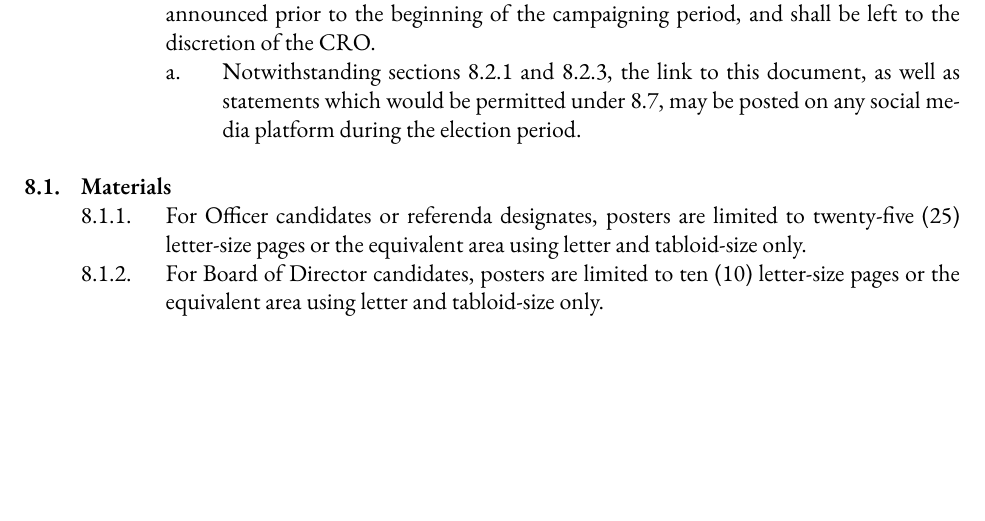
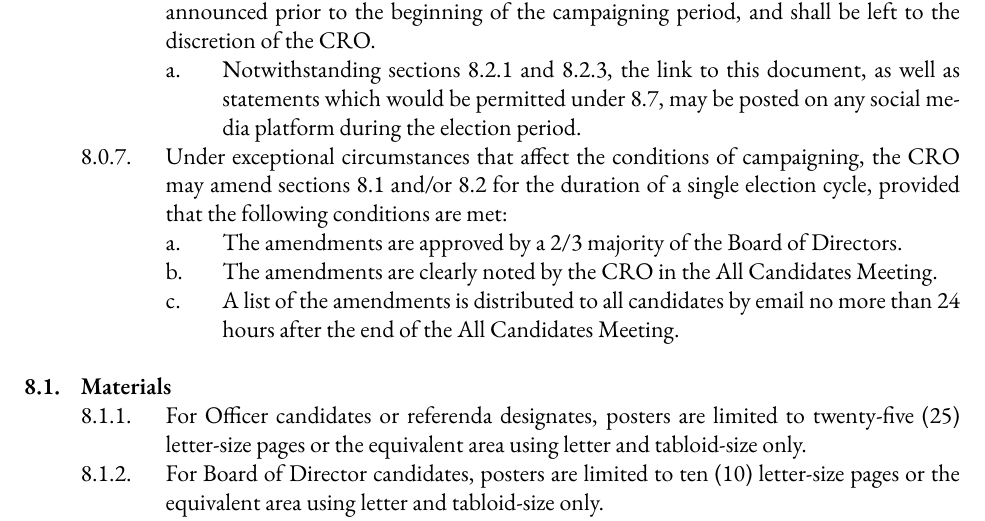
Before and after one commit to skule/bylaws, a LaTeX document (Bylaw 3.tex): part of page 19 of 27, cut so that both start at the same text, the shorter picture padded with empty space. Compiled offline with XeLaTeX; a missing font is replaced by an installed copy or a similar font.

Commit message:
PSC Rec - B3 - Aug - P1

```diff
--- a/Bylaw 3.tex
+++ b/Bylaw 3.tex
@@ -429,6 +429,11 @@ a. Nominees nominated for two (2) or more positions may request the CRO to elect
 		&&&& The Chief Returning Officer.
 	&&& The CRO shall maintain a document containing voter statements and platforms of all candidates who wish to submit such materials. The permitted lengths of each shall be announced prior to the beginning of the campaigning period, and shall be left to the discretion of the CRO.
 		&&&& Notwithstanding sections 8.2.1 and 8.2.3, the link to this document, as well as statements which would be permitted under 8.7, may be posted on any social media platform during the election period.
+	&&& Under exceptional circumstances that affect the conditions of campaigning, the CRO may amend sections 8.1 and/or 8.2 for the duration of a single election cycle, provided that the following conditions are met:
+		&&&& The amendments are approved by a 2/3 majority of the Board of Directors.
+		&&&& The amendments are clearly noted by the CRO in the All Candidates Meeting.
+		&&&& A list of the amendments is distributed to all candidates by email no more than 24 hours after the end of the All Candidates Meeting.
+
 && Materials
 	&&& For Officer candidates or referenda designates, posters are limited to twenty-five (25) letter-size pages or the equivalent area using letter and tabloid-size only.
 	&&& For Board of Director candidates, posters are limited to ten (10) letter-size pages or the equivalent area using letter and tabloid-size only.
```
Also changed, not shown: Bylaw 3.pdf.
